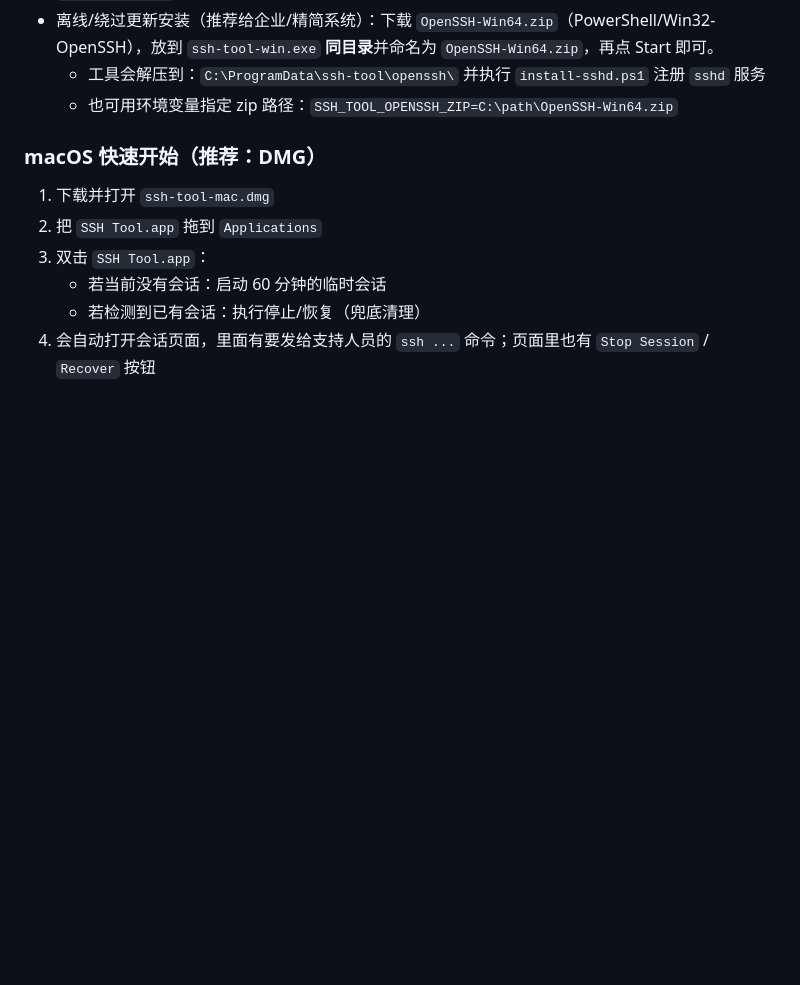
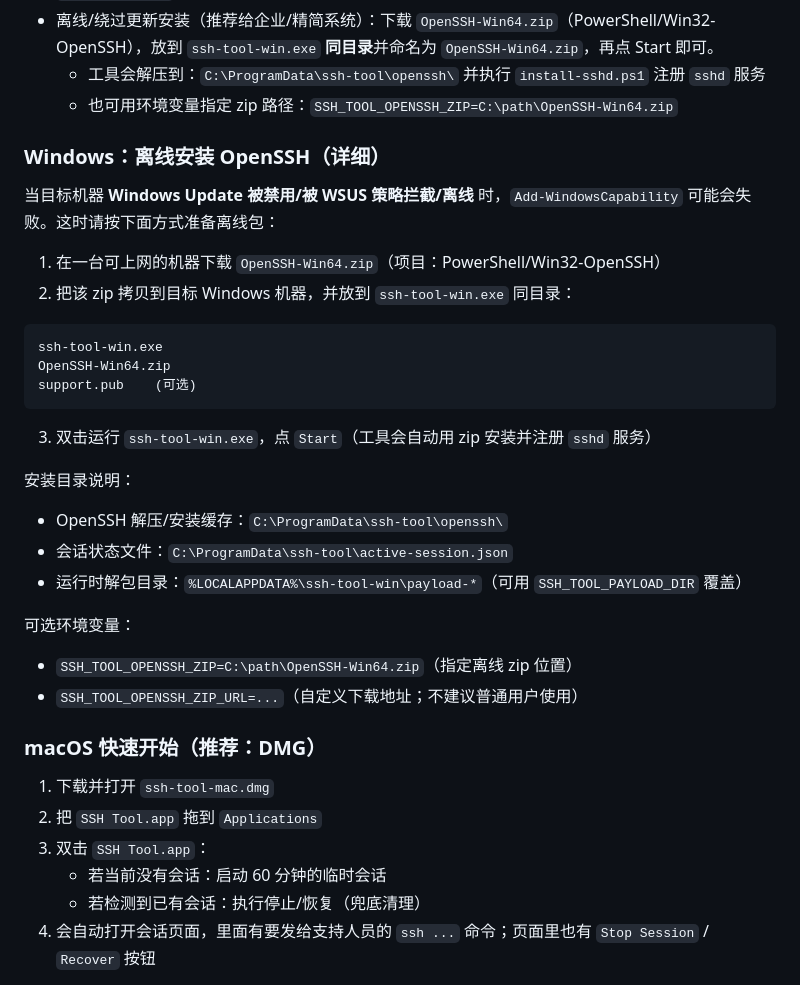
Before and after one commit to shopeetw225-byte/ssh-tool, a Markdown page: README.md, the part around the change. Rendered like a GitHub page; blank space fills up the shorter version.

Commit message:
docs: add Windows offline OpenSSH section

````diff
--- a/README.md
+++ b/README.md
@@ -31,6 +31,32 @@
 - 离线/绕过更新安装（推荐给企业/精简系统）：下载 `OpenSSH-Win64.zip`（PowerShell/Win32-OpenSSH），放到 `ssh-tool-win.exe` **同目录**并命名为 `OpenSSH-Win64.zip`，再点 Start 即可。
   - 工具会解压到：`C:\ProgramData\ssh-tool\openssh\` 并执行 `install-sshd.ps1` 注册 `sshd` 服务
   - 也可用环境变量指定 zip 路径：`SSH_TOOL_OPENSSH_ZIP=C:\path\OpenSSH-Win64.zip`
+
+### Windows：离线安装 OpenSSH（详细）
+
+当目标机器 **Windows Update 被禁用/被 WSUS 策略拦截/离线** 时，`Add-WindowsCapability` 可能会失败。这时请按下面方式准备离线包：
+
+1. 在一台可上网的机器下载 `OpenSSH-Win64.zip`（项目：PowerShell/Win32-OpenSSH）
+2. 把该 zip 拷贝到目标 Windows 机器，并放到 `ssh-tool-win.exe` 同目录：
+
+```
+ssh-tool-win.exe
+OpenSSH-Win64.zip
+support.pub    (可选)
+```
+
+3. 双击运行 `ssh-tool-win.exe`，点 `Start`（工具会自动用 zip 安装并注册 `sshd` 服务）
+
+安装目录说明：
+
+- OpenSSH 解压/安装缓存：`C:\ProgramData\ssh-tool\openssh\`
+- 会话状态文件：`C:\ProgramData\ssh-tool\active-session.json`
+- 运行时解包目录：`%LOCALAPPDATA%\ssh-tool-win\payload-*`（可用 `SSH_TOOL_PAYLOAD_DIR` 覆盖）
+
+可选环境变量：
+
+- `SSH_TOOL_OPENSSH_ZIP=C:\path\OpenSSH-Win64.zip`（指定离线 zip 位置）
+- `SSH_TOOL_OPENSSH_ZIP_URL=...`（自定义下载地址；不建议普通用户使用）
 
 ### macOS 快速开始（推荐：DMG）
 
````
